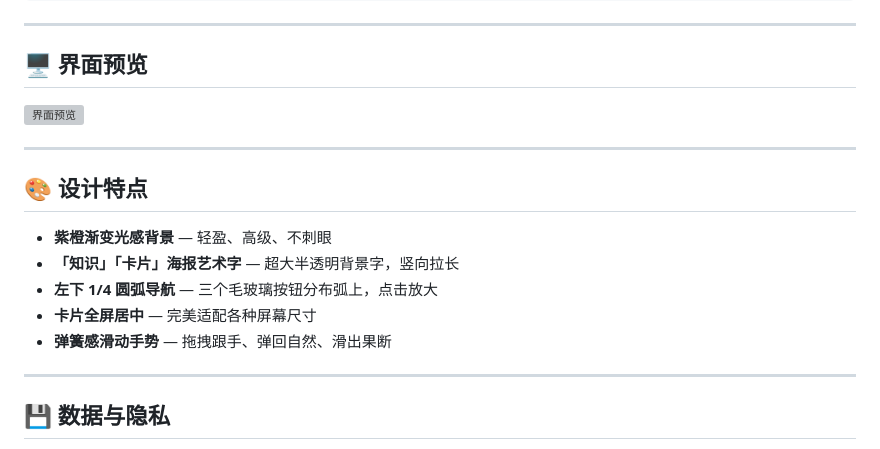
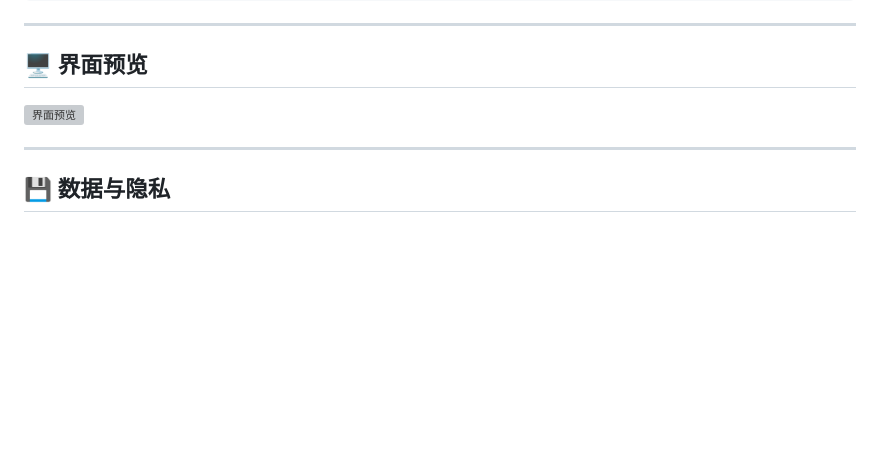
Before and after one commit to Ranz-Feng/knowledge-cards, a Markdown page: README.md, the part around the change. GitHub-like rendering; blank space fills up the shorter version; grey boxes are pictures that could not be loaded.

```diff
--- a/README.md
+++ b/README.md
@@ -72,16 +72,6 @@ open index.html
 
 ---
 
-## 🎨 设计特点
-
-- **紫橙渐变光感背景** — 轻盈、高级、不刺眼
-- **「知识」「卡片」海报艺术字** — 超大半透明背景字，竖向拉长
-- **左下 1/4 圆弧导航** — 三个毛玻璃按钮分布弧上，点击放大
-- **卡片全屏居中** — 完美适配各种屏幕尺寸
-- **弹簧感滑动手势** — 拖拽跟手、弹回自然、滑出果断
-
----
-
 ## 💾 数据与隐私
 
 - 所有学习进度存储在浏览器的 **localStorage**，**不上传任何服务器**
```
